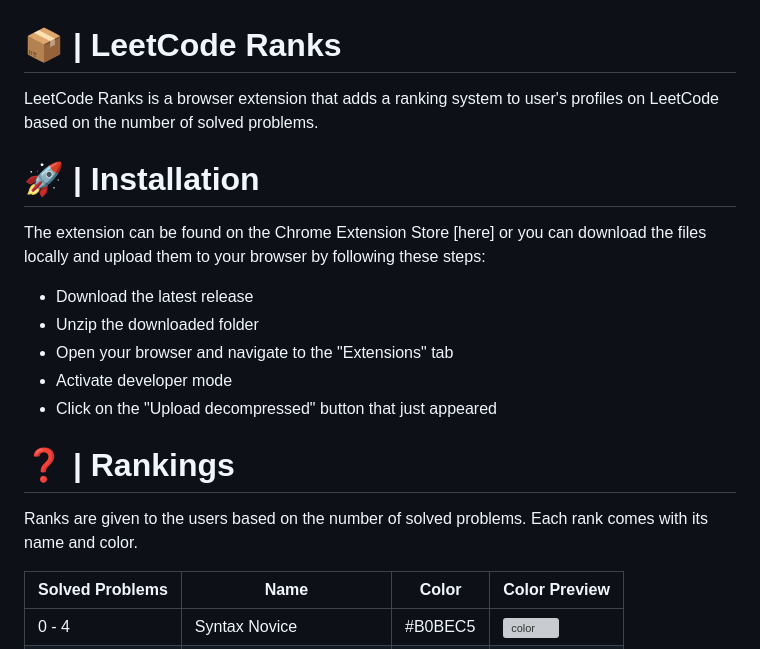
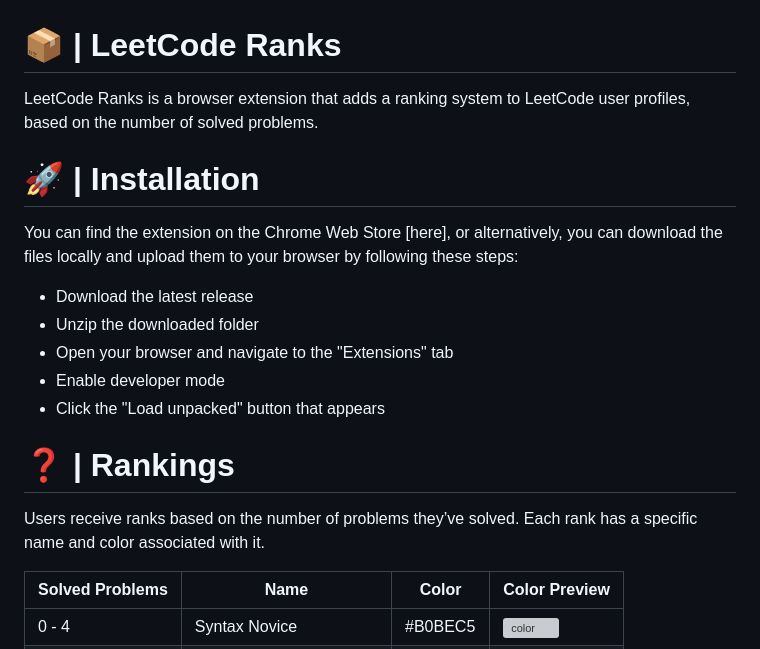
Before and after one commit to Nuggets10/LeetCode-Ranks, a Markdown page: README.md, the part around the change. Rendered like a GitHub page; grey boxes are pictures that could not be loaded.

```diff
--- a/README.md
+++ b/README.md
@@ -1,17 +1,17 @@
 # 📦 | LeetCode Ranks
-LeetCode Ranks is a browser extension that adds a ranking system to user's profiles on LeetCode based on the number of solved problems.
+LeetCode Ranks is a browser extension that adds a ranking system to LeetCode user profiles, based on the number of solved problems.
 
 # 🚀 | Installation
-The extension can be found on the Chrome Extension Store [here] or you can download the files locally and upload them to your browser by following these steps:
+You can find the extension on the Chrome Web Store [here], or alternatively, you can download the files locally and upload them to your browser by following these steps:
 - Download the latest release
 - Unzip the downloaded folder
 - Open your browser and navigate to the "Extensions" tab
-- Activate developer mode
-- Click on the "Upload decompressed" button that just appeared
+- Enable developer mode
+- Click the "Load unpacked" button that appears
 
 # ❓ | Rankings
-Ranks are given to the users based on the number of solved problems.
-Each rank comes with its name and color.
+Users receive ranks based on the number of problems they’ve solved.
+Each rank has a specific name and color associated with it.
 
 | Solved Problems    | Name                     | Color      | Color Preview        |
 | ------------------- | ------------------------- | ---------- | -------------- |
```
